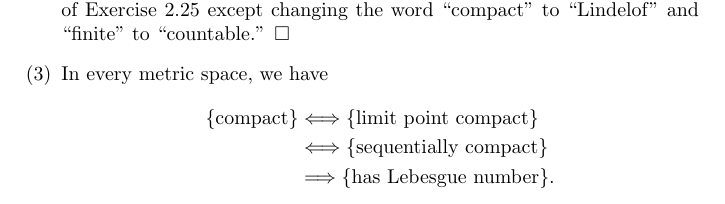
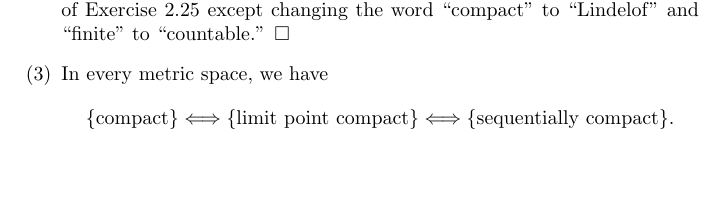
Before and after one commit to Meng-Gen/notebooks, a LaTeX document (Rudin_PrinciplesOfMathematicalAnalysis/Chapter2.tex): part of page 24 of 24, cut so that both start at the same text, the shorter picture padded with empty space. Compiled offline with pdfLaTeX.

```diff
--- a/Rudin_PrinciplesOfMathematicalAnalysis/Chapter2.tex
+++ b/Rudin_PrinciplesOfMathematicalAnalysis/Chapter2.tex
@@ -1555,11 +1555,9 @@
 \begin{align*}
 \{ \text{compact} \}
 &\Longleftrightarrow
-\{ \text{limit point compact} \} \\
-&\Longleftrightarrow
-\{ \text{sequentially compact} \} \\
-&\Longrightarrow
-\{ \text{has Lebesgue number} \}. \\
+\{ \text{limit point compact} \}
+\Longleftrightarrow
+\{ \text{sequentially compact} \}. \\
 \end{align*}
 \end{enumerate}
 
```
Also changed, not shown: Rudin_PrinciplesOfMathematicalAnalysis/Chapter2.pdf.
